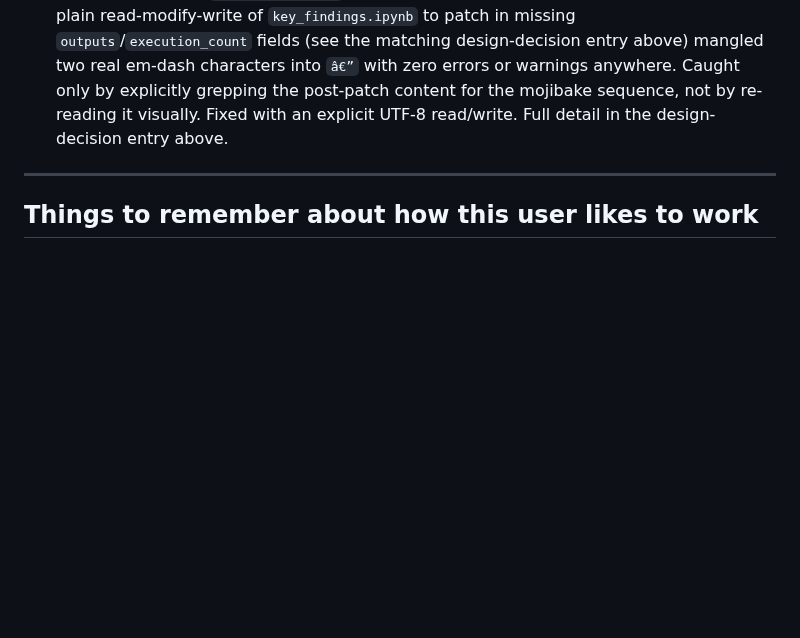
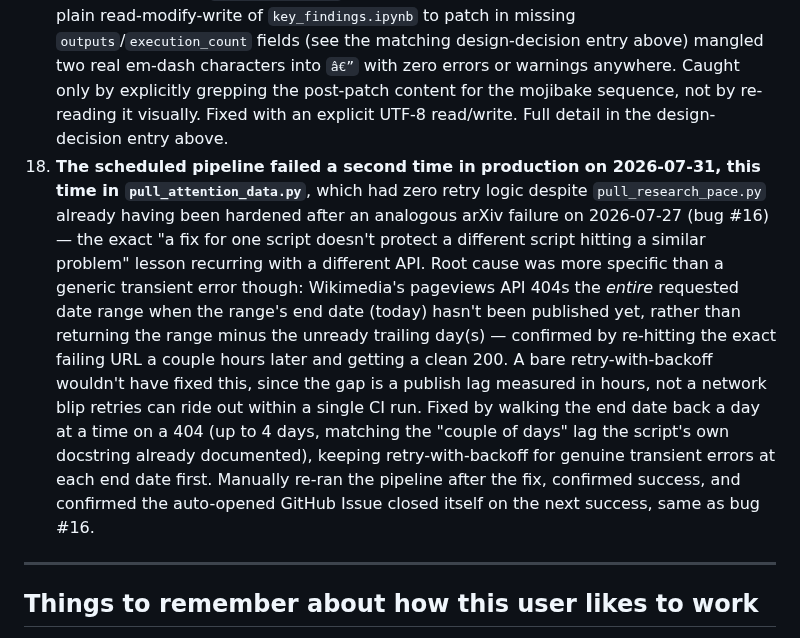
Before and after one commit to pdglenchur-glitch/market_ai_pulse, a Markdown page: PROJECT_MEMORY.md, the part around the change. Rendered like a GitHub page; blank space fills up the shorter version.

Commit message:
Log the 2026-07-31 pipeline failure and fix in PROJECT_MEMORY
Second real production failure, this time pull_attention_data.py
hitting an unretried Wikimedia publish-lag 404 - same lesson as
bug #16 recurring in a different script.

```diff
--- a/PROJECT_MEMORY.md
+++ b/PROJECT_MEMORY.md
@@ -111,6 +111,7 @@ Roughly chronological. Several of these were only caught by actually running thi
 15. **`pull_market_data.py` could write a row with real volume but NaN OHLC, which then broke the entire dashboard, not just Market Snapshot.** Surfaced during the 2026-07-26 historical backfill when yfinance returned a not-yet-settled trading day; `history.dropna(how="all")` only drops a row if *every* column is NaN, so a volume-present/OHLC-NaN row sailed through as "latest." Python's `json.dumps()` then serialized that NaN as a bare, unquoted `NaN` token — legal to Python (`allow_nan=True` is the default) but not valid JSON, so the browser's `JSON.parse()` threw and every chart reading `market_daily.json` (Market Snapshot, Sector Rotation, Volatility, AI-vs-market) broke at once, while unrelated panels sourced from other tables kept working — a useful diagnostic signal in hindsight. Fixed at both ends: `dropna(subset=["Open","High","Low","Close"])` so ingestion never selects a partially-null row as "latest," and `export_gold_to_json.py` now sanitizes any stray NaN/inf to `null` before dumping (with `allow_nan=False` as a hard backstop, so a *future* gap fails loudly in CI instead of silently shipping broken JSON to the live site).
 16. **The scheduled pipeline actually failed for the first time in production on 2026-07-27**, a real arXiv 429 with zero retry logic in `pull_research_pace.py`. This was a known-fixable failure mode; the same retry-with-backoff pattern already existed in the (now-deleted) one-off historical backfill script, since its arXiv leg hit the identical error during the 2026-07-26 backfill, but that fix was never ported back into the recurring daily script that hits the same API every single run. Fixed by adding the same backoff loop (handles both 429s and generic request exceptions) to `pull_research_pace.py`, then manually re-ran the pipeline for the day and confirmed the auto-opened GitHub Issue closed itself on the next success, per the existing failure-alerting design. Lesson worth remembering: a resilience fix built for a one-off script doesn't automatically protect the recurring script hitting the same external dependency, they need to be checked separately.
 17. **A `NotebookEdit`-driven schema patch silently corrupted em dashes into mojibake via a Windows default-encoding round trip (2026-07-26).** `open()`/`open(path, "w")` without an explicit `encoding="utf-8"` doesn't error on Windows, it just isn't UTF-8 — a plain read-modify-write of `key_findings.ipynb` to patch in missing `outputs`/`execution_count` fields (see the matching design-decision entry above) mangled two real em-dash characters into `â€”` with zero errors or warnings anywhere. Caught only by explicitly grepping the post-patch content for the mojibake sequence, not by re-reading it visually. Fixed with an explicit UTF-8 read/write. Full detail in the design-decision entry above.
+18. **The scheduled pipeline failed a second time in production on 2026-07-31, this time in `pull_attention_data.py`**, which had zero retry logic despite `pull_research_pace.py` already having been hardened after an analogous arXiv failure on 2026-07-27 (bug #16) — the exact "a fix for one script doesn't protect a different script hitting a similar problem" lesson recurring with a different API. Root cause was more specific than a generic transient error though: Wikimedia's pageviews API 404s the *entire* requested date range when the range's end date (today) hasn't been published yet, rather than returning the range minus the unready trailing day(s) — confirmed by re-hitting the exact failing URL a couple hours later and getting a clean 200. A bare retry-with-backoff wouldn't have fixed this, since the gap is a publish lag measured in hours, not a network blip retries can ride out within a single CI run. Fixed by walking the end date back a day at a time on a 404 (up to 4 days, matching the "couple of days" lag the script's own docstring already documented), keeping retry-with-backoff for genuine transient errors at each end date first. Manually re-ran the pipeline after the fix, confirmed success, and confirmed the auto-opened GitHub Issue closed itself on the next success, same as bug #16.
 
 ---
 
```
